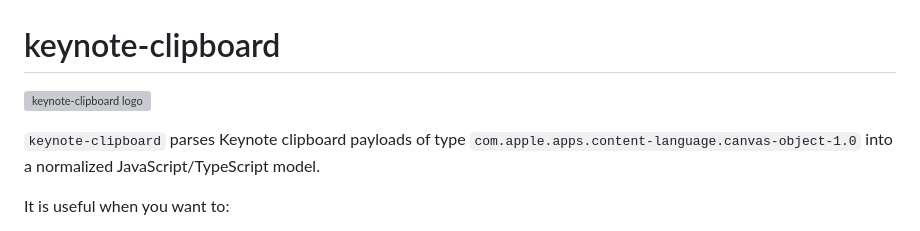
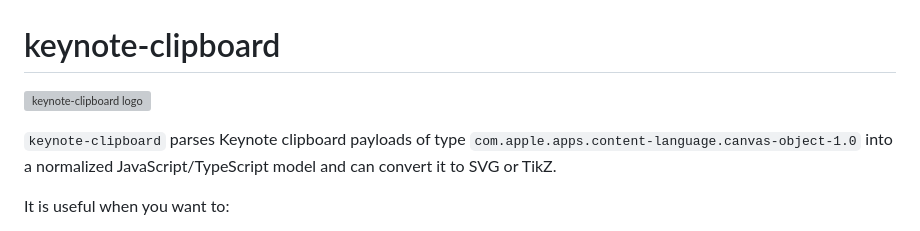
Before and after one commit to DominikPeters/keynote-clipboard, a Markdown page: README.md, the part around one of its changes. Drawn GitHub-style; grey boxes are pictures that could not be loaded.

```diff
--- a/README.md
+++ b/README.md
@@ -4,5 +4,5 @@
 
-`keynote-clipboard` parses Keynote clipboard payloads of type `com.apple.apps.content-language.canvas-object-1.0` into a normalized JavaScript/TypeScript model.
+`keynote-clipboard` parses Keynote clipboard payloads of type `com.apple.apps.content-language.canvas-object-1.0` into a normalized JavaScript/TypeScript model and can convert it to SVG or TikZ.
 
 It is useful when you want to:
 
```
Also changed, not shown: other parts of README.md (+1 -1 lines).
